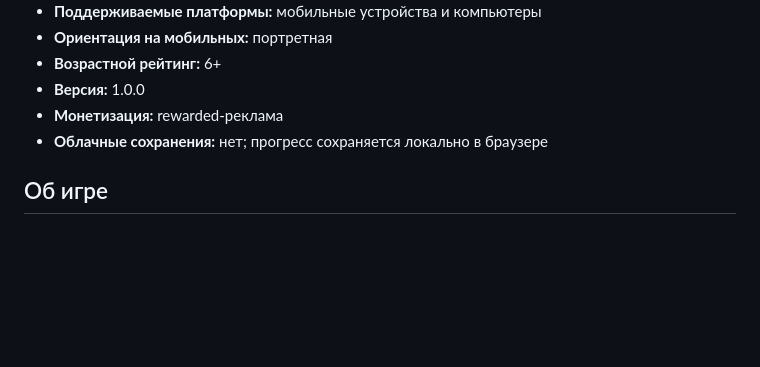
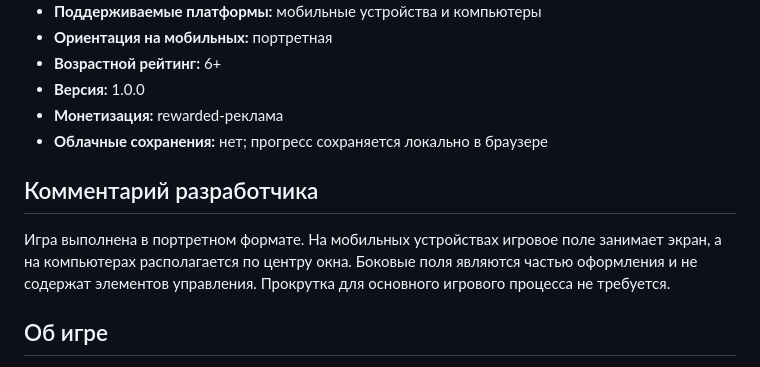
Before and after one commit to shi580927-blip/absurd8, a Markdown page: YANDEX-SUBMISSION.md, the part around the change. GitHub-like rendering; blank space fills up the shorter version.

Commit message:
Document portrait desktop presentation

```diff
--- a/YANDEX-SUBMISSION.md
+++ b/YANDEX-SUBMISSION.md
@@ -12,6 +12,10 @@
 - **Версия:** 1.0.0
 - **Монетизация:** rewarded-реклама
 - **Облачные сохранения:** нет; прогресс сохраняется локально в браузере
+
+## Комментарий разработчика
+
+Игра выполнена в портретном формате. На мобильных устройствах игровое поле занимает экран, а на компьютерах располагается по центру окна. Боковые поля являются частью оформления и не содержат элементов управления. Прокрутка для основного игрового процесса не требуется.
 
 ## Об игре
 
```
